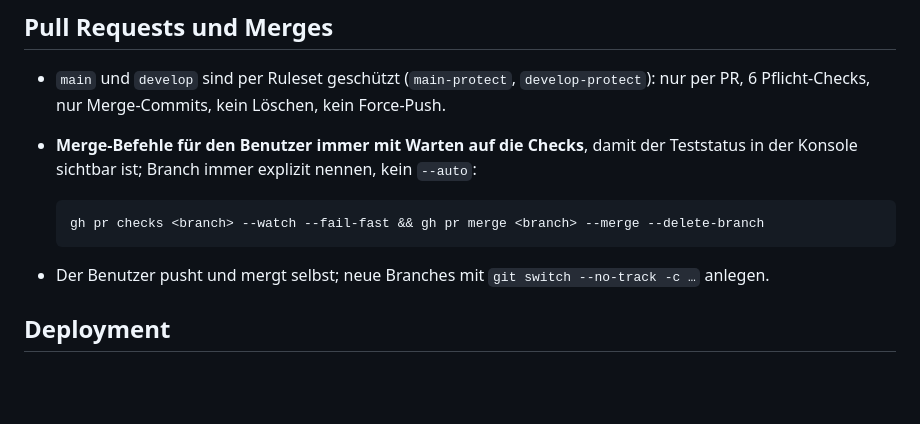
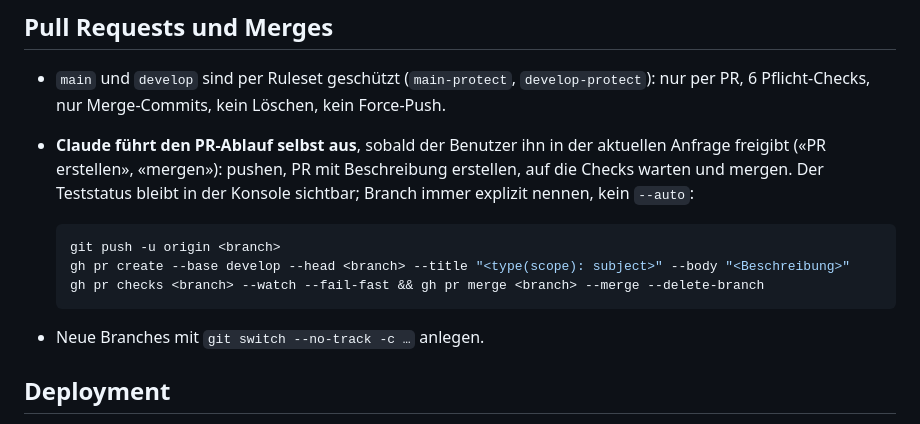
Before and after one commit to winSC1ENCE/pusterum, a Markdown page: CLAUDE.md, the part around the change. Drawn GitHub-style; blank space fills up the shorter version.

Commit message:
docs(claude): Claude runs push, PR and merge itself
Co-Authored-By: Claude Opus 5.5 <noreply@anthropic.com>

````diff
--- a/CLAUDE.md
+++ b/CLAUDE.md
@@ -167,14 +167,17 @@ Version nur in `pyproject.toml` (`[project].version`, SemVer). Changelog: `CHANG
 
 - `main` und `develop` sind per Ruleset geschützt (`main-protect`, `develop-protect`): nur per PR,
   6 Pflicht-Checks, nur Merge-Commits, kein Löschen, kein Force-Push.
-- **Merge-Befehle für den Benutzer immer mit Warten auf die Checks**, damit der Teststatus in der
-  Konsole sichtbar ist; Branch immer explizit nennen, kein `--auto`:
+- **Claude führt den PR-Ablauf selbst aus**, sobald der Benutzer ihn in der aktuellen Anfrage
+  freigibt («PR erstellen», «mergen»): pushen, PR mit Beschreibung erstellen, auf die Checks warten
+  und mergen. Der Teststatus bleibt in der Konsole sichtbar; Branch immer explizit nennen, kein `--auto`:
 
   ```bash
+  git push -u origin <branch>
+  gh pr create --base develop --head <branch> --title "<type(scope): subject>" --body "<Beschreibung>"
   gh pr checks <branch> --watch --fail-fast && gh pr merge <branch> --merge --delete-branch
   ```
 
-- Der Benutzer pusht und mergt selbst; neue Branches mit `git switch --no-track -c …` anlegen.
+- Neue Branches mit `git switch --no-track -c …` anlegen.
 
 ## Deployment
 
````
